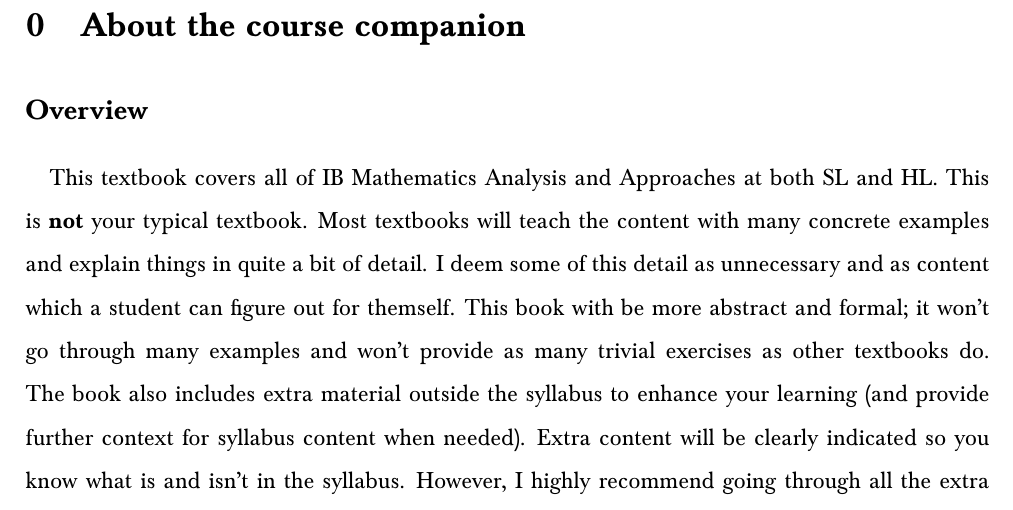
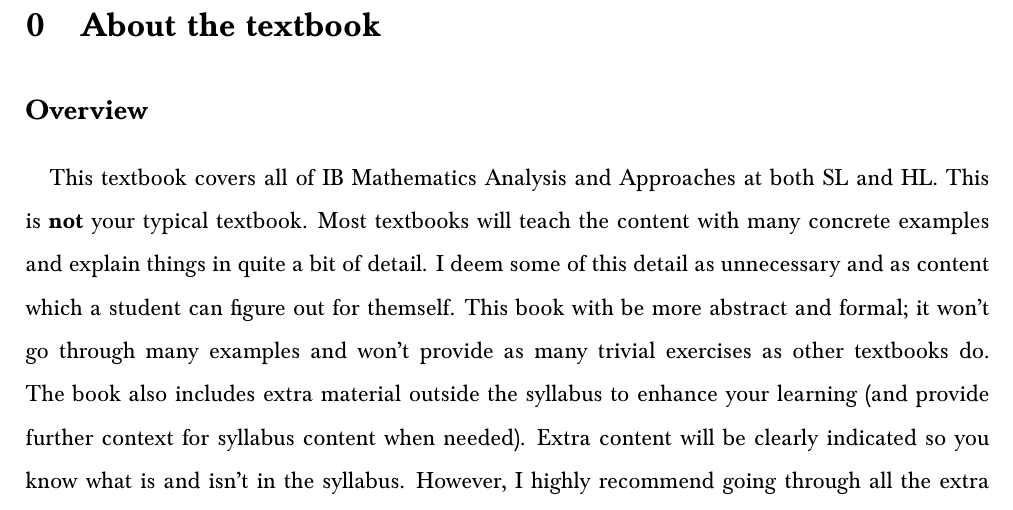
Before and after one commit to Liammcquay/ib-math-aa-textbook, a LaTeX document (IB Math AA – A Formal Approach.tex): part of page 3 of 102, cut so that both start at the same text. Compiled offline with pdfLaTeX.

Commit message:
Even more edits

```diff
--- a/IB Math AA – A Formal Approach.tex
+++ b/IB Math AA – A Formal Approach.tex
@@ -138,7 +138,7 @@
 
 	\newpage
 
-\section{About the course companion}
+\section{About the textbook}
 
 	\subsection*{Overview}
 
```
Also changed, not shown: IB Math AA – A Formal Approach.pdf.
